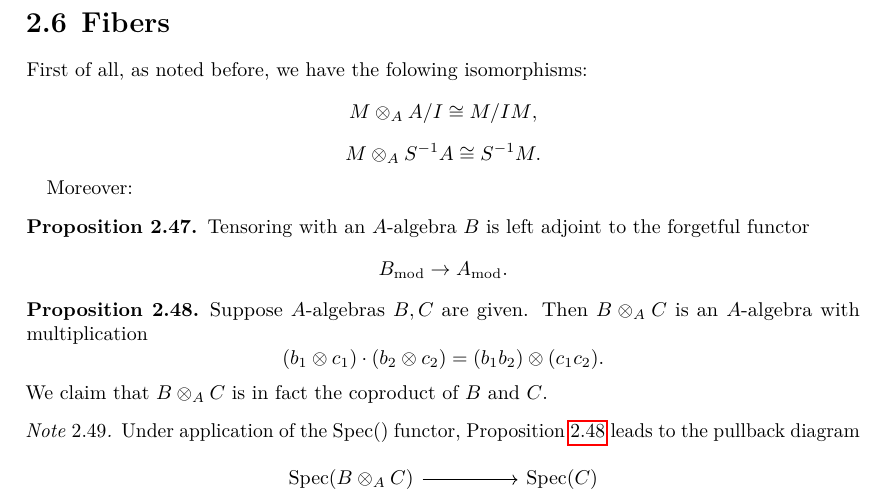
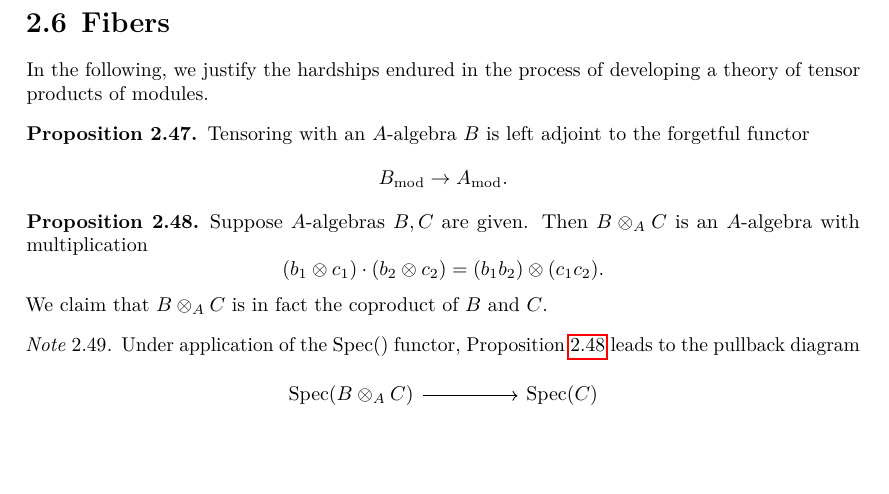
Before and after one commit to jakpal/commalg, a LaTeX thesis (commalg.tex, which reads sections/tensor-uses.tex): part of page 22 of 54, cut so that both start at the same text, the shorter picture padded with empty space. The pictures show the PDF file commalg.pdf that the author committed with the source.

Commit message:
fiber bookkeeping 2

```diff
--- a/sections/tensor-uses.tex
+++ b/sections/tensor-uses.tex
@@ -1,10 +1,7 @@
 \section{Fibers}
 
-First of all, as noted before, we have the folowing isomorphisms:
-\[ M \tensor_A A /{I} \cong M /{IM},\]
-\[ M \tensor_A S^{-1}A \cong S^{-1} M.\]
+In the following, we justify the hardships endured in the process of developing a theory of tensor products of modules.
 
-Moreover:
 \begin{prop}
 Tensoring with an $A$-algebra $B$ is left adjoint to the forgetful functor
 \[ \module{B} \to \module{A}.\]
```
Also changed, not shown: commalg.pdf.
